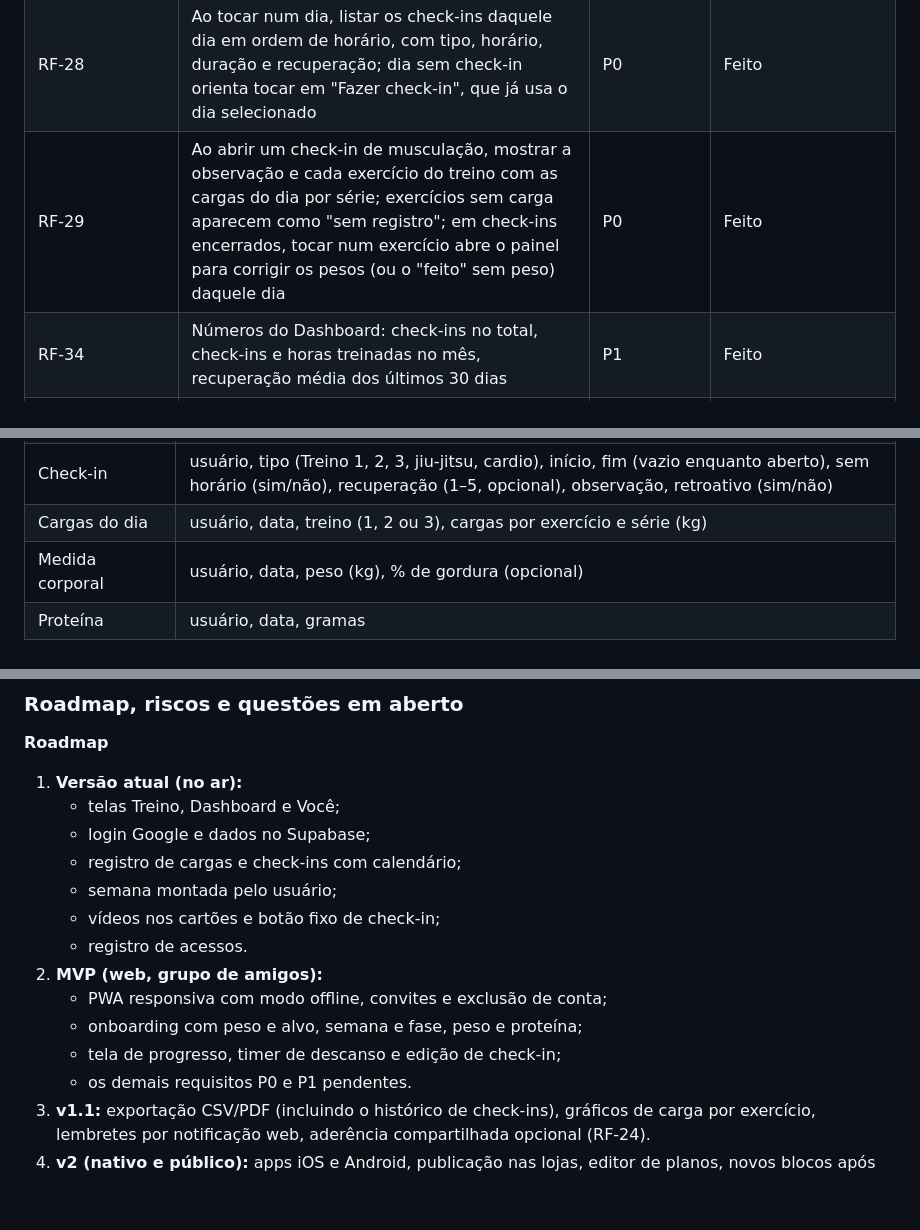
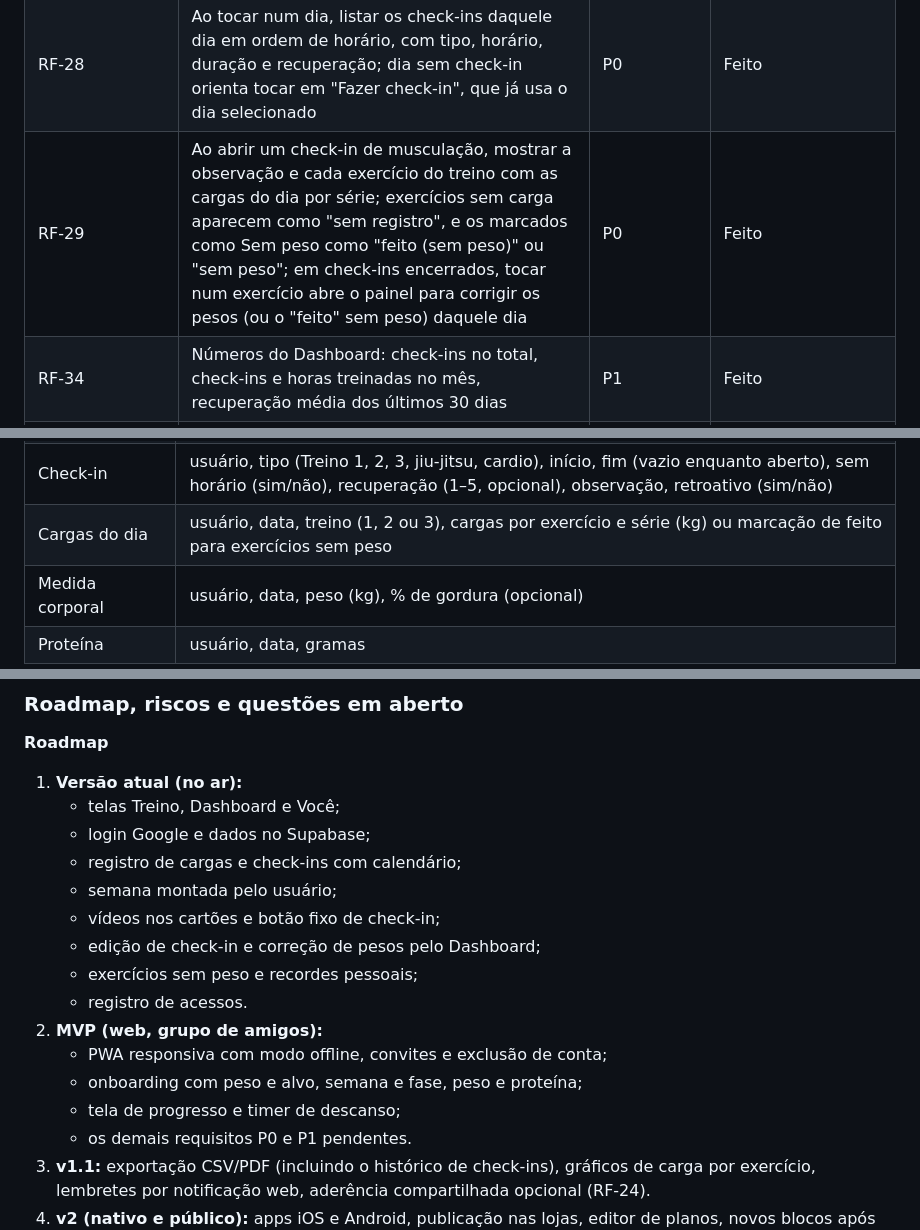
Before and after one commit to marcelobauer89/App-Treino, a Markdown page: docs/PRD.md, 3 parts joined by grey strips. Drawn GitHub-style; blank space fills up the shorter version.

```diff
--- a/docs/PRD.md
+++ b/docs/PRD.md
@@ -154,7 +154,7 @@ São 40 requisitos em 9 grupos; os marcados P0 bloqueiam o lançamento do MVP. A
 | **Dashboard e calendário** |  |  |  |
 | RF-27 | Calendário mensal no Dashboard: cada dia mostra selos por tipo (1, 2, 3 para musculação, J para jiu-jitsu, C para cardio); com mais de dois check-ins mostra o primeiro e "+N"; navegação entre meses até o mês atual | P0 | Feito |
 | RF-28 | Ao tocar num dia, listar os check-ins daquele dia em ordem de horário, com tipo, horário, duração e recuperação; dia sem check-in orienta tocar em "Fazer check-in", que já usa o dia selecionado | P0 | Feito |
-| RF-29 | Ao abrir um check-in de musculação, mostrar a observação e cada exercício do treino com as cargas do dia por série; exercícios sem carga aparecem como "sem registro"; em check-ins encerrados, tocar num exercício abre o painel para corrigir os pesos (ou o "feito" sem peso) daquele dia | P0 | Feito |
+| RF-29 | Ao abrir um check-in de musculação, mostrar a observação e cada exercício do treino com as cargas do dia por série; exercícios sem carga aparecem como "sem registro", e os marcados como Sem peso como "feito (sem peso)" ou "sem peso"; em check-ins encerrados, tocar num exercício abre o painel para corrigir os pesos (ou o "feito" sem peso) daquele dia | P0 | Feito |
 | RF-34 | Números do Dashboard: check-ins no total, check-ins e horas treinadas no mês, recuperação média dos últimos 30 dias | P1 | Feito |
 | RF-35 | "Esta semana" × plano (quantas vezes musculação, jiu-jitsu e cardio aparecem na semana montada) e barras com a contagem de check-ins por tipo no mês exibido | P1 | Feito |
 
@@ -175,7 +175,7 @@ O plano é um modelo único, compartilhado por todos os usuários e guardado com
 | Ajuste por fase | exercício, fase, nova dose (ex.: Passada 3×16 na fase 3) |
 | Sessão | inscrição, data, tipo (Treino 1, 2, 3, jiu-jitsu, cardio, descanso), semana, status (planejada, feita, pulada, movida) |
 | Check-in | usuário, tipo (Treino 1, 2, 3, jiu-jitsu, cardio), início, fim (vazio enquanto aberto), sem horário (sim/não), recuperação (1–5, opcional), observação, retroativo (sim/não) |
-| Cargas do dia | usuário, data, treino (1, 2 ou 3), cargas por exercício e série (kg) |
+| Cargas do dia | usuário, data, treino (1, 2 ou 3), cargas por exercício e série (kg) ou marcação de feito para exercícios sem peso |
 | Medida corporal | usuário, data, peso (kg), % de gordura (opcional) |
 | Proteína | usuário, data, gramas |
 
@@ -276,11 +281,13 @@ Todas as regras vêm do plano original; o app as aplica sem que o usuário preci
    - registro de cargas e check-ins com calendário;
    - semana montada pelo usuário;
    - vídeos nos cartões e botão fixo de check-in;
+   - edição de check-in e correção de pesos pelo Dashboard;
+   - exercícios sem peso e recordes pessoais;
    - registro de acessos.
 2. **MVP (web, grupo de amigos):**
    - PWA responsiva com modo offline, convites e exclusão de conta;
    - onboarding com peso e alvo, semana e fase, peso e proteína;
-   - tela de progresso, timer de descanso e edição de check-in;
+   - tela de progresso e timer de descanso;
    - os demais requisitos P0 e P1 pendentes.
 3. **v1.1:** exportação CSV/PDF (incluindo o histórico de check-ins), gráficos de carga por exercício, lembretes por notificação web, aderência compartilhada opcional (RF-24).
 4. **v2 (nativo e público):** apps iOS e Android, publicação nas lojas, editor de planos, novos blocos após as 6 semanas, integração com Apple Saúde / Health Connect.
```
Also changed, not shown: other parts of docs/PRD.md (+13 -7 lines).
